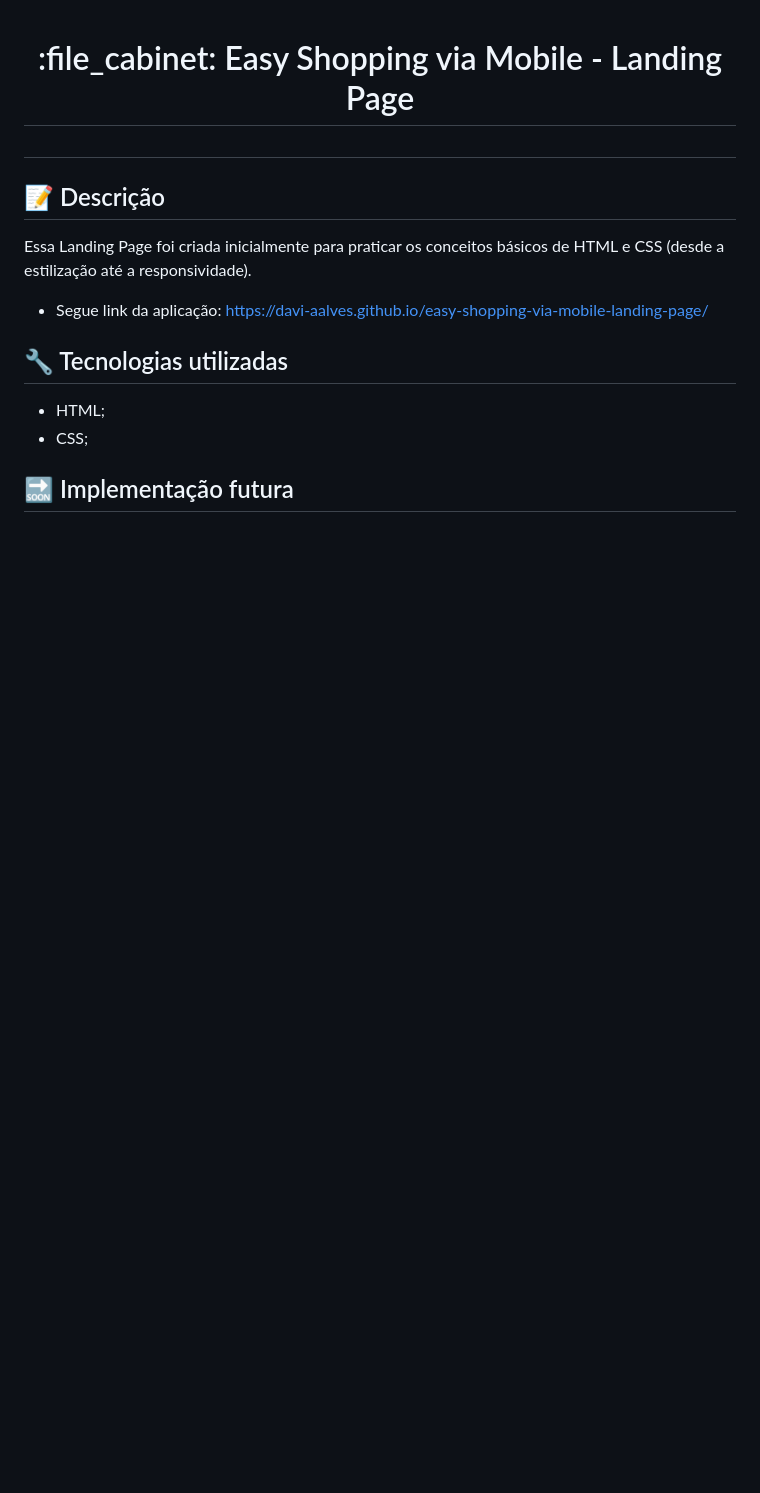
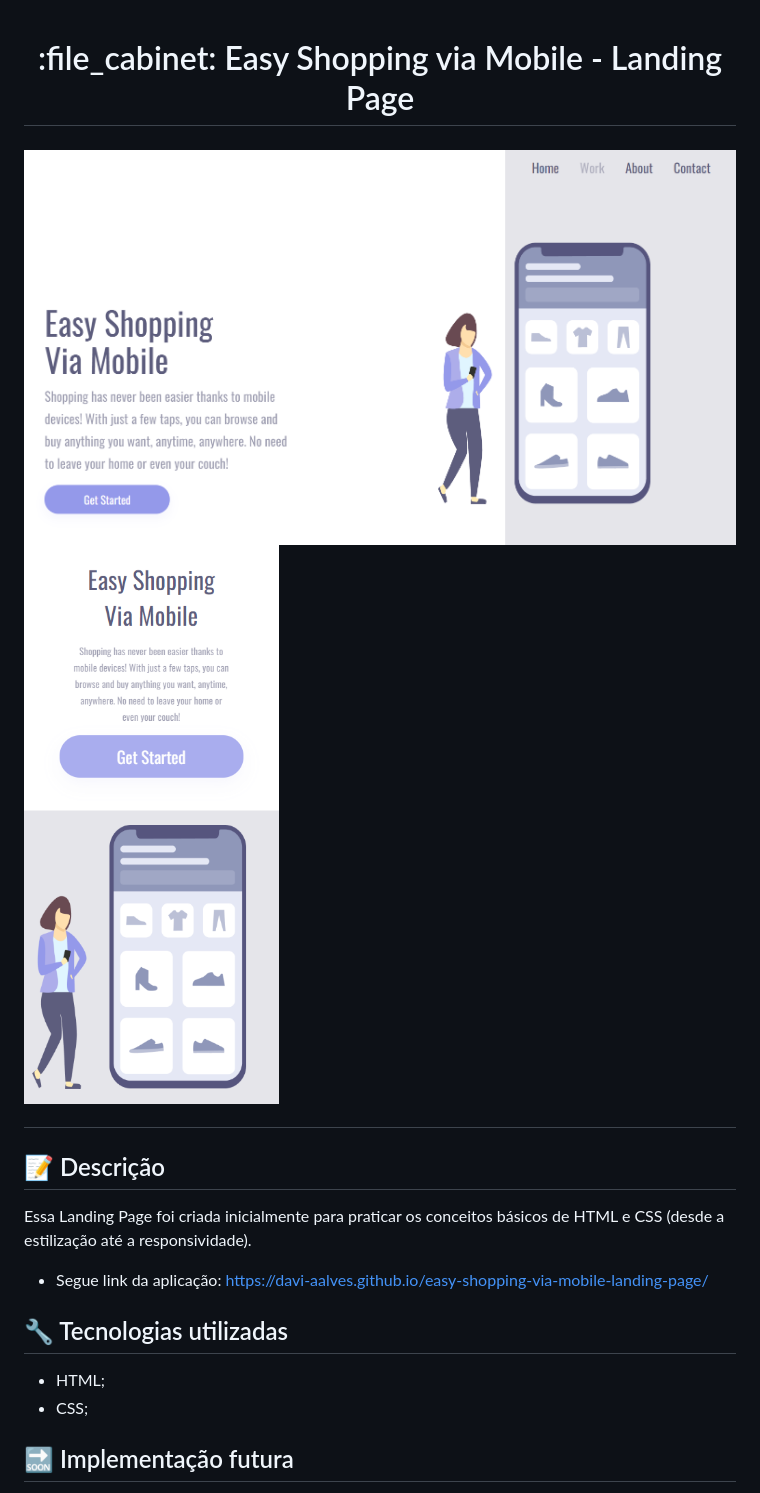
Before and after one commit to davi-aalves/Easy-Shopping-Via-Mobile, a Markdown page: README.md, the part around the change. Drawn GitHub-style; pictures changed too: assets/images/img-desktop.PNG (added), assets/images/img-mobile.PNG (added); blank space fills up the shorter version.

Commit message:
Adicionadas duas novas imagens e incluidos os links das mesmas no arquivo README.md

```diff
--- a/README.md
+++ b/README.md
@@ -1,5 +1,7 @@
 <h1 align="center">:file_cabinet: Easy Shopping via Mobile - Landing Page <h1>
 
+![img desktop](./assets/images/img-desktop.PNG)
+![img mobile](./assets/images/img-mobile.PNG)
 ## :memo: Descrição
 Essa Landing Page foi criada inicialmente para praticar os conceitos básicos de HTML e CSS (desde a estilização até a responsividade).
 
```
